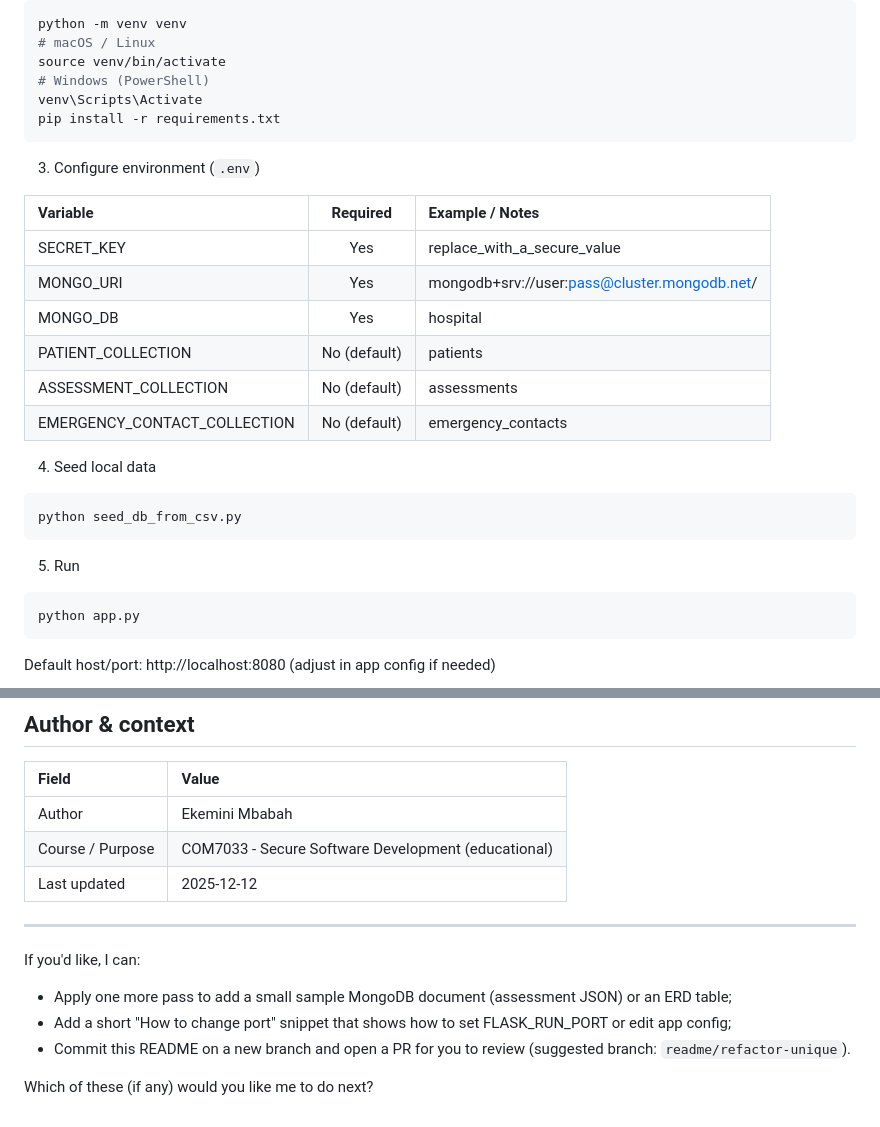
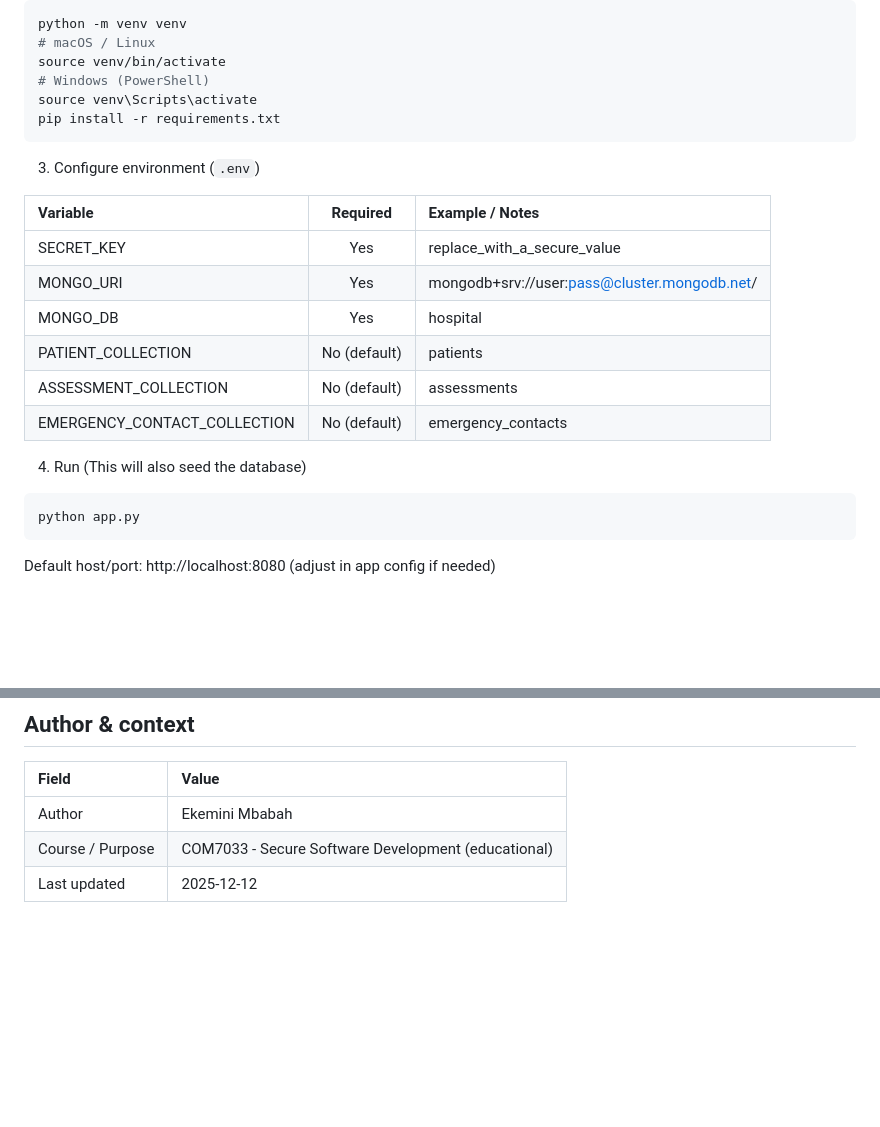
Before and after one commit to CS-LTU/com7033-assignment-Mbabah251, a Markdown page: README.md, 2 parts joined by grey strips. GitHub-like rendering; blank space fills up the shorter version.

Commit message:
Refactor README for clarity and updated instructions
Updated instructions for activating the virtual environment and running the application. Removed the seeding data step from the README.

````diff
--- a/README.md
+++ b/README.md
@@ -33,7 +33,7 @@ python -m venv venv
 # macOS / Linux
 source venv/bin/activate
 # Windows (PowerShell)
-venv\Scripts\Activate
+source venv\Scripts\activate
 pip install -r requirements.txt
 ```
 
@@ -48,12 +48,8 @@ pip install -r requirements.txt
 | ASSESSMENT_COLLECTION | No (default) | assessments |
 | EMERGENCY_CONTACT_COLLECTION | No (default) | emergency_contacts |
 
-4. Seed local data
-```bash
-python seed_db_from_csv.py
-```
 
-5. Run
+4. Run (This will also seed the database)
 ```bash
 python app.py
 ```
@@ -175,12 +171,3 @@ Testing notes:
 | Author | Ekemini Mbabah |
 | Course / Purpose | COM7033 - Secure Software Development (educational) |
 | Last updated | 2025-12-12 |
-
----
-
-If you'd like, I can:
-- Apply one more pass to add a small sample MongoDB document (assessment JSON) or an ERD table;
-- Add a short "How to change port" snippet that shows how to set FLASK_RUN_PORT or edit app config;
-- Commit this README on a new branch and open a PR for you to review (suggested branch: `readme/refactor-unique`).
-
-Which of these (if any) would you like me to do next?
````
